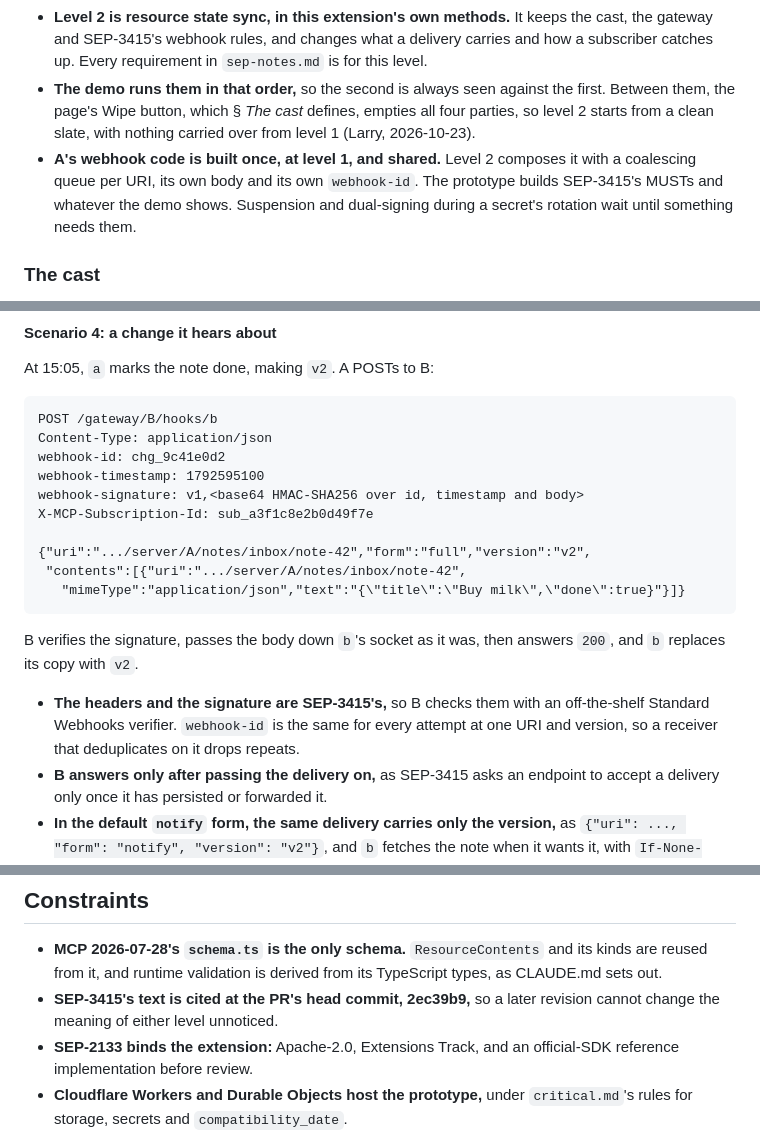
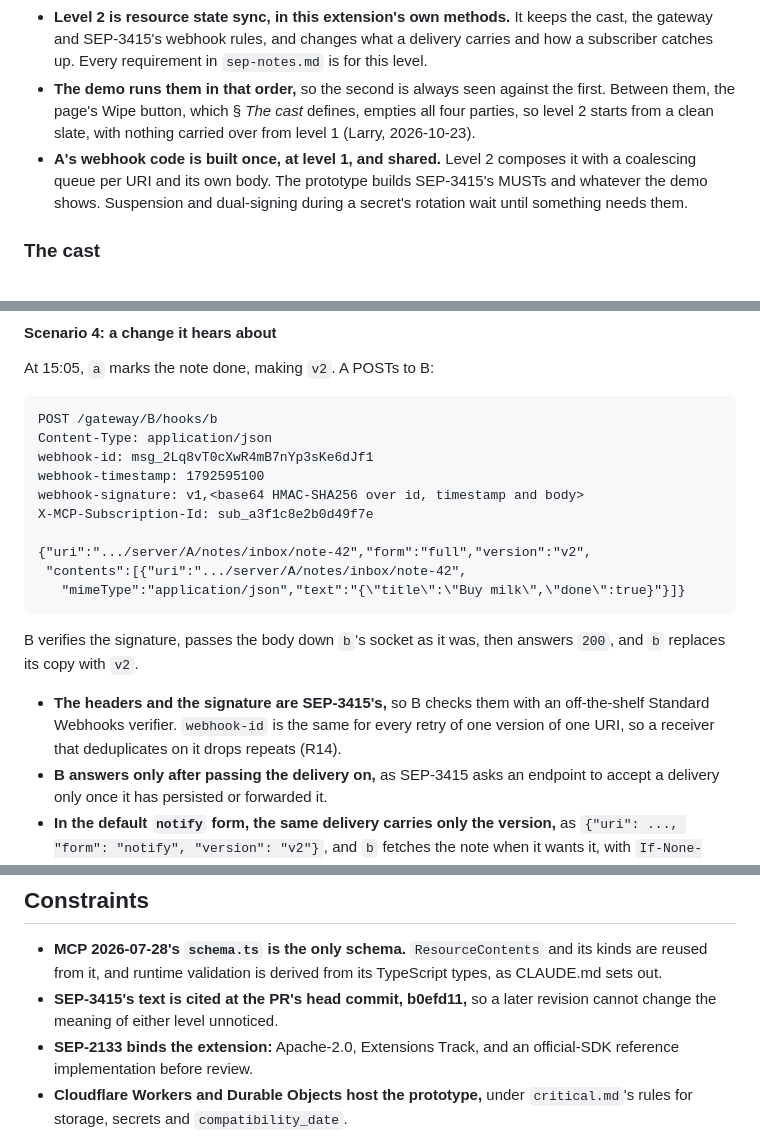
Before and after one commit to lumenize/resource-webhooks-standalone, a Markdown page: tasks/master-plan.md, 3 parts joined by grey strips. Rendered like a GitHub page.

Commit message:
Follow SEP-3415's b0efd11 on webhook-id
SEP-3415 now generates webhook-id per message and no longer derives it
from eventId. R14 shrinks to what a message is under coalescing, R17
drops the webhook-id substitution, and both cite b0efd11.

Co-Authored-By: Claude Opus 5.5 <noreply@anthropic.com>

````diff
--- a/tasks/master-plan.md
+++ b/tasks/master-plan.md
@@ -78,7 +78,7 @@ The predecessor, `../mcp-events-prototype`, never got as far as code, only desig
 - **Level 1, the floor, is `mcp.resource.updated` over Events, as Open Question 2 sketches it.** It uses SEP-3415's own methods and an event type of that name, and adds nothing to either, so it needs nothing from `sep-notes.md`. It takes the name Open Question 2 sketches, though SEP-3415 has yet to decide whether to reserve `mcp.*` names at all.
 - **Level 2 is resource state sync, in this extension's own methods.** It keeps the cast, the gateway and SEP-3415's webhook rules, and changes what a delivery carries and how a subscriber catches up. Every requirement in `sep-notes.md` is for this level.
 - **The demo runs them in that order,** so the second is always seen against the first. Between them, the page's Wipe button, which § *The cast* defines, empties all four parties, so level 2 starts from a clean slate, with nothing carried over from level 1 (Larry, 2026-10-23).
-- **A's webhook code is built once, at level 1, and shared.** Level 2 composes it with a coalescing queue per URI, its own body and its own `webhook-id`. The prototype builds SEP-3415's MUSTs and whatever the demo shows. Suspension and dual-signing during a secret's rotation wait until something needs them.
+- **A's webhook code is built once, at level 1, and shared.** Level 2 composes it with a coalescing queue per URI and its own body. The prototype builds SEP-3415's MUSTs and whatever the demo shows. Suspension and dual-signing during a secret's rotation wait until something needs them.
 
 ### The cast
 
@@ -300,7 +300,7 @@ At 15:05, `a` marks the note done, making `v2`. A POSTs to B:
 ```http
 POST /gateway/B/hooks/b
 Content-Type: application/json
-webhook-id: chg_9c41e0d2
+webhook-id: msg_2Lq8vT0cXwR4mB7nYp3sKe6dJf1
 webhook-timestamp: 1792595100
 webhook-signature: v1,<base64 HMAC-SHA256 over id, timestamp and body>
 X-MCP-Subscription-Id: sub_a3f1c8e2b0d49f7e
@@ -312,7 +312,7 @@ X-MCP-Subscription-Id: sub_a3f1c8e2b0d49f7e
 
 B verifies the signature, passes the body down `b`'s socket as it was, then answers `200`, and `b` replaces its copy with `v2`.
 
-- **The headers and the signature are SEP-3415's,** so B checks them with an off-the-shelf Standard Webhooks verifier. `webhook-id` is the same for every attempt at one URI and version, so a receiver that deduplicates on it drops repeats.
+- **The headers and the signature are SEP-3415's,** so B checks them with an off-the-shelf Standard Webhooks verifier. `webhook-id` is the same for every retry of one version of one URI, so a receiver that deduplicates on it drops repeats (R14).
 - **B answers only after passing the delivery on,** as SEP-3415 asks an endpoint to accept a delivery only once it has persisted or forwarded it.
 - **In the default `notify` form, the same delivery carries only the version,** as `{"uri": ..., "form": "notify", "version": "v2"}`, and `b` fetches the note when it wants it, with `If-None-Match: "v1"`. That is the same news as level 1's occurrence plus one field, the version, and the field lets `b` skip a read whenever the version is one it already holds, which makes every delivery safe to repeat.
 
@@ -541,7 +541,7 @@ type ResourceChange = { uri: string } & (
 ## Constraints
 
 - **MCP 2026-07-28's `schema.ts` is the only schema.** `ResourceContents` and its kinds are reused from it, and runtime validation is derived from its TypeScript types, as CLAUDE.md sets out.
-- **SEP-3415's text is cited at the PR's head commit, 2ec39b9,** so a later revision cannot change the meaning of either level unnoticed.
+- **SEP-3415's text is cited at the PR's head commit, b0efd11,** so a later revision cannot change the meaning of either level unnoticed.
 - **SEP-2133 binds the extension:** Apache-2.0, Extensions Track, and an official-SDK reference implementation before review.
 - **Cloudflare Workers and Durable Objects host the prototype,** under `critical.md`'s rules for storage, secrets and `compatibility_date`.
 
````
Also changed, not shown: sep-notes.md (+2 -2 lines).
